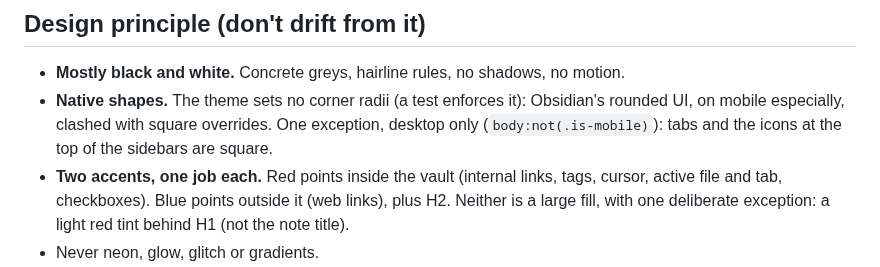
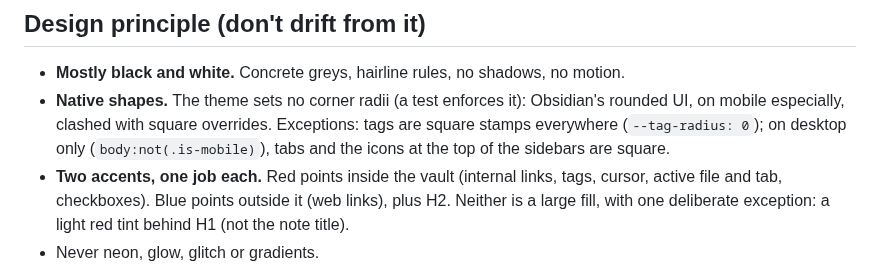
Before and after one commit to bobafouette/obsidian-bureau-theme, a Markdown page: CLAUDE.md, the part around the change. Drawn GitHub-style.

```diff
--- a/CLAUDE.md
+++ b/CLAUDE.md
@@ -7,8 +7,9 @@ typographic, restrained. Comfortable for hours of reading and writing, not just
 ## Design principle (don't drift from it)
 - **Mostly black and white.** Concrete greys, hairline rules, no shadows, no motion.
 - **Native shapes.** The theme sets no corner radii (a test enforces it): Obsidian's rounded UI,
-  on mobile especially, clashed with square overrides. One exception, desktop only
-  (`body:not(.is-mobile)`): tabs and the icons at the top of the sidebars are square.
+  on mobile especially, clashed with square overrides. Exceptions: tags are square stamps
+  everywhere (`--tag-radius: 0`); on desktop only (`body:not(.is-mobile)`), tabs and the icons
+  at the top of the sidebars are square.
 - **Two accents, one job each.** Red points inside the vault (internal links, tags, cursor,
   active file and tab, checkboxes). Blue points outside it (web links), plus H2. Neither is
   a large fill, with one deliberate exception: a light red tint behind H1 (not the note title).
```
Also changed, not shown: README.md (+1 -1 lines), preview/dark.png, preview/light.png, screenshot.png, 3 other files.
